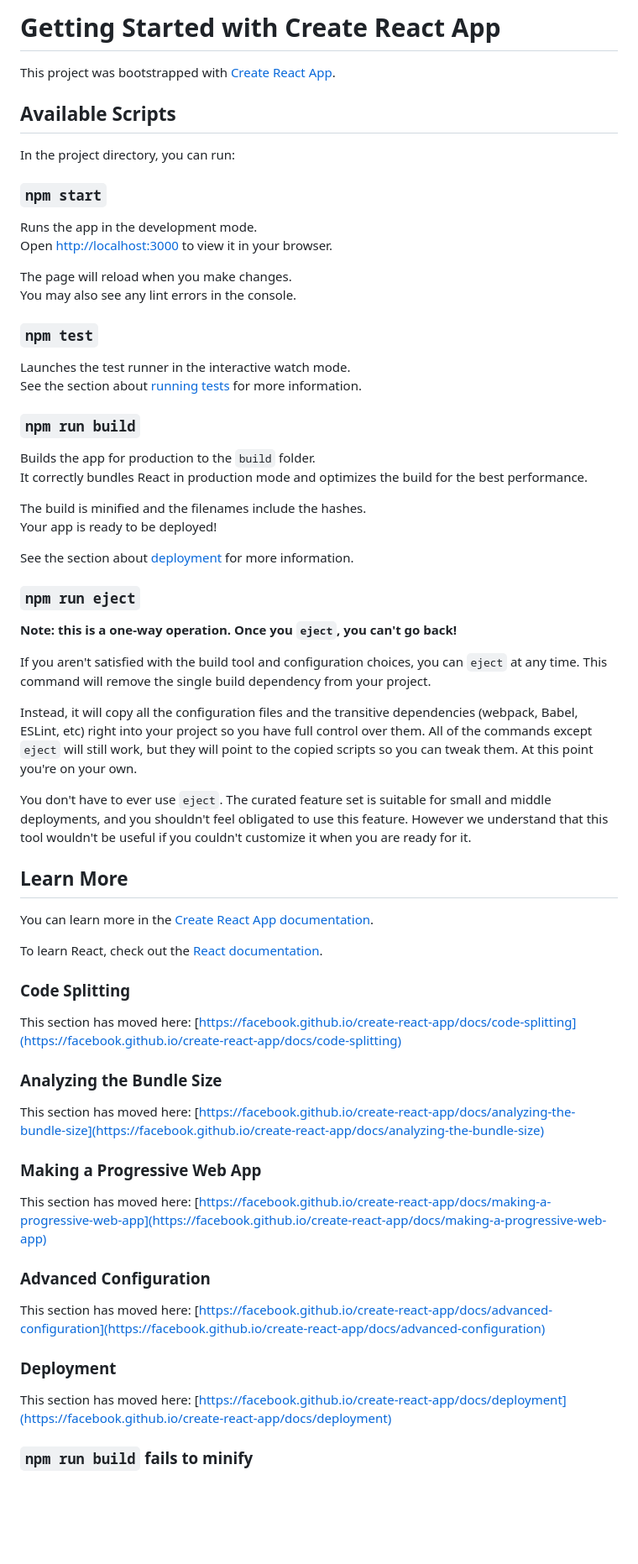
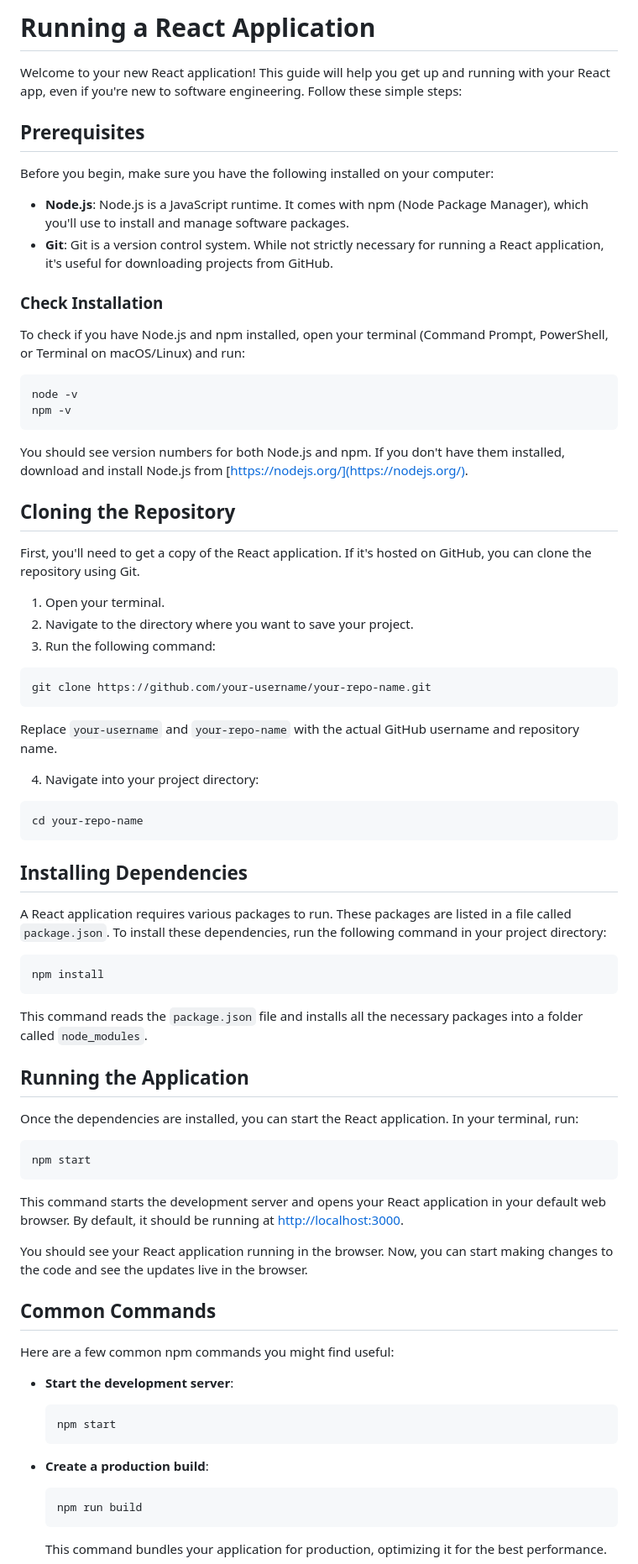
Before and after one commit to TaskSynergy/todolist, a Markdown page: frontend-web/README.md, the part around the change printed below. Shown: that part at 84% size. GitHub-like rendering; blank space fills up the shorter version.

Commit message:
chore: add README for frontend and backend

````diff
--- a/frontend-web/README.md
+++ b/frontend-web/README.md
@@ -1,69 +1,82 @@
-# Getting Started with Create React App
+# Running a React Application
 
-This project was bootstrapped with [Create React App](https://github.com/facebook/create-react-app).
+Welcome to your new React application! This guide will help you get up and running with your React app, even if you're new to software engineering. Follow these simple steps:
 
-## Available Scripts
+## Prerequisites
 
-In the project directory, you can run:
+Before you begin, make sure you have the following installed on your computer:
 
-### `npm start`
+- **Node.js**: Node.js is a JavaScript runtime. It comes with npm (Node Package Manager), which you'll use to install and manage software packages.
+- **Git**: Git is a version control system. While not strictly necessary for running a React application, it's useful for downloading projects from GitHub.
 
-Runs the app in the development mode.\
-Open [http://localhost:3000](http://localhost:3000) to view it in your browser.
+### Check Installation
 
-The page will reload when you make changes.\
-You may also see any lint errors in the console.
+To check if you have Node.js and npm installed, open your terminal (Command Prompt, PowerShell, or Terminal on macOS/Linux) and run:
 
-### `npm test`
+```sh
+node -v
+npm -v
+```
 
-Launches the test runner in the interactive watch mode.\
-See the section about [running tests](https://facebook.github.io/create-react-app/docs/running-tests) for more information.
+You should see version numbers for both Node.js and npm. If you don't have them installed, download and install Node.js from [https://nodejs.org/](https://nodejs.org/).
 
-### `npm run build`
+## Cloning the Repository
 
-Builds the app for production to the `build` folder.\
-It correctly bundles React in production mode and optimizes the build for the best performance.
+First, you'll need to get a copy of the React application. If it's hosted on GitHub, you can clone the repository using Git.
 
-The build is minified and the filenames include the hashes.\
-Your app is ready to be deployed!
+1. Open your terminal.
+2. Navigate to the directory where you want to save your project.
+3. Run the following command:
 
-See the section about [deployment](https://facebook.github.io/create-react-app/docs/deployment) for more information.
+```sh
+git clone https://github.com/your-username/your-repo-name.git
+```
 
-### `npm run eject`
+Replace `your-username` and `your-repo-name` with the actual GitHub username and repository name.
 
-**Note: this is a one-way operation. Once you `eject`, you can't go back!**
+4. Navigate into your project directory:
 
-If you aren't satisfied with the build tool and configuration choices, you can `eject` at any time. This command will remove the single build dependency from your project.
+```sh
+cd your-repo-name
+```
 
-Instead, it will copy all the configuration files and the transitive dependencies (webpack, Babel, ESLint, etc) right into your project so you have full control over them. All of the commands except `eject` will still work, but they will point to the copied scripts so you can tweak them. At this point you're on your own.
+## Installing Dependencies
 
-You don't have to ever use `eject`. The curated feature set is suitable for small and middle deployments, and you shouldn't feel obligated to use this feature. However we understand that this tool wouldn't be useful if you couldn't customize it when you are ready for it.
+A React application requires various packages to run. These packages are listed in a file called `package.json`. To install these dependencies, run the following command in your project directory:
 
-## Learn More
+```sh
+npm install
+```
 
-You can learn more in the [Create React App documentation](https://facebook.github.io/create-react-app/docs/getting-started).
+This command reads the `package.json` file and installs all the necessary packages into a folder called `node_modules`.
 
-To learn React, check out the [React documentation](https://reactjs.org/).
+## Running the Application
 
-### Code Splitting
+Once the dependencies are installed, you can start the React application. In your terminal, run:
 
-This section has moved here: [https://facebook.github.io/create-react-app/docs/code-splitting](https://facebook.github.io/create-react-app/docs/code-splitting)
+```sh
+npm start
+```
 
-### Analyzing the Bundle Size
+This command starts the development server and opens your React application in your default web browser. By default, it should be running at [http://localhost:3000](http://localhost:3000).
 
-This section has moved here: [https://facebook.github.io/create-react-app/docs/analyzing-the-bundle-size](https://facebook.github.io/create-react-app/docs/analyzing-the-bundle-size)
+You should see your React application running in the browser. Now, you can start making changes to the code and see the updates live in the browser.
 
-### Making a Progressive Web App
+## Common Commands
 
-This section has moved here: [https://facebook.github.io/create-react-app/docs/making-a-progressive-web-app](https://facebook.github.io/create-react-app/docs/making-a-progressive-web-app)
+Here are a few common npm commands you might find useful:
 
-### Advanced Configuration
+- **Start the development server**:
 
-This section has moved here: [https://facebook.github.io/create-react-app/docs/advanced-configuration](https://facebook.github.io/create-react-app/docs/advanced-configuration)
+  ```sh
+  npm start
+  ```
 
-### Deployment
+- **Create a production build**:
 
-This section has moved here: [https://facebook.github.io/create-react-app/docs/deployment](https://facebook.github.io/create-react-app/docs/deployment)
+  ```sh
+  npm run build
+  ```
 
-### `npm run build` fails to minify
+  This command bundles your application for production, optimizing it for the best performance.
 
````
Also changed, not shown: other parts of frontend-web/README.md (+29 -1 lines), backend/README.md (added, +106 -0 lines).
